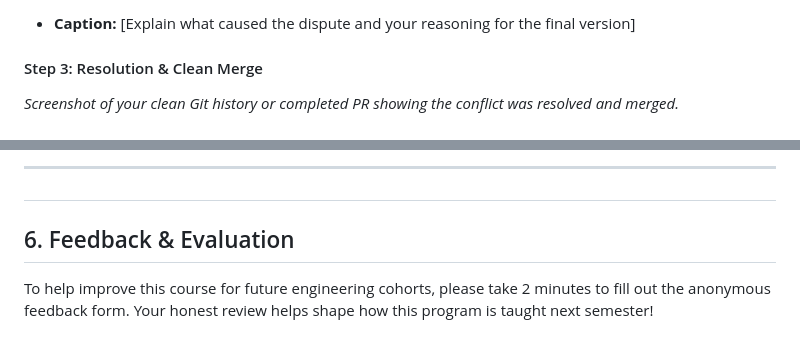
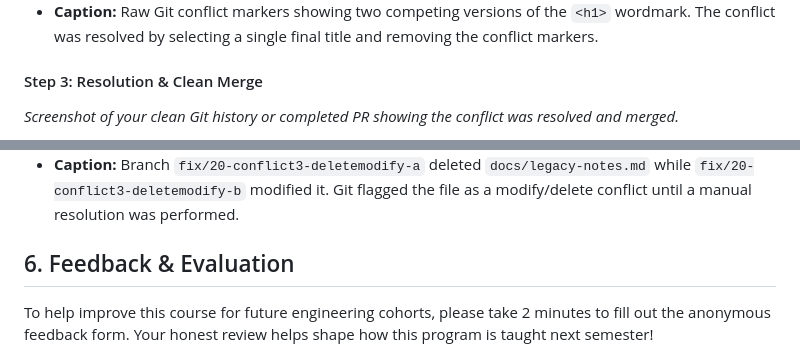
Before and after one commit to IS-PROJECT-2026/habit-streak-tracker-166289, a Markdown page: submission.md, 2 parts joined by grey strips. GitHub-like rendering.

```diff
--- a/submission.md
+++ b/submission.md
@@ -120,5 +131,5 @@ You must engineer **three merge conflicts**, each triggered by a **different cau
 
-* **Caption:** [Explain what caused the dispute and your reasoning for the final version]
+* **Caption:** Raw Git conflict markers showing two competing versions of the `<h1>` wordmark. The conflict was resolved by selecting a single final title and removing the conflict markers.
 
 #### Step 3: Resolution & Clean Merge
 *Screenshot of your clean Git history or completed PR showing the conflict was resolved and merged.*
@@ -153,6 +172,5 @@ You must engineer **three merge conflicts**, each triggered by a **different cau
 
----
-##
+* **Caption:** Branch `fix/20-conflict3-deletemodify-a` deleted `docs/legacy-notes.md` while `fix/20-conflict3-deletemodify-b` modified it. Git flagged the file as a modify/delete conflict until a manual resolution was performed.
 ## 6. Feedback & Evaluation
 
 To help improve this course for future engineering cohorts, please take 2 minutes to fill out the anonymous feedback form. Your honest review helps shape how this program is taught next semester!
```
Also changed, not shown: other parts of submission.md (+43 -24 lines).
